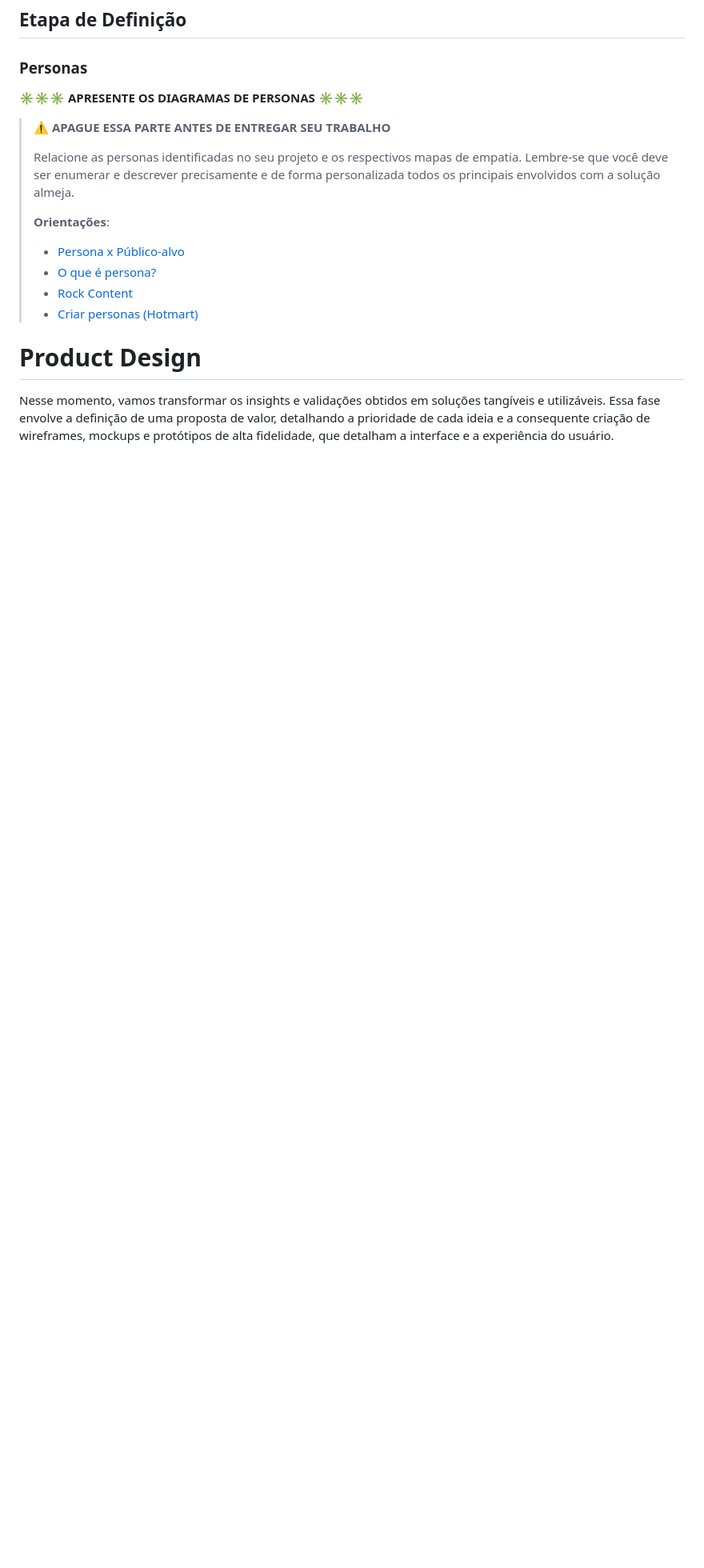
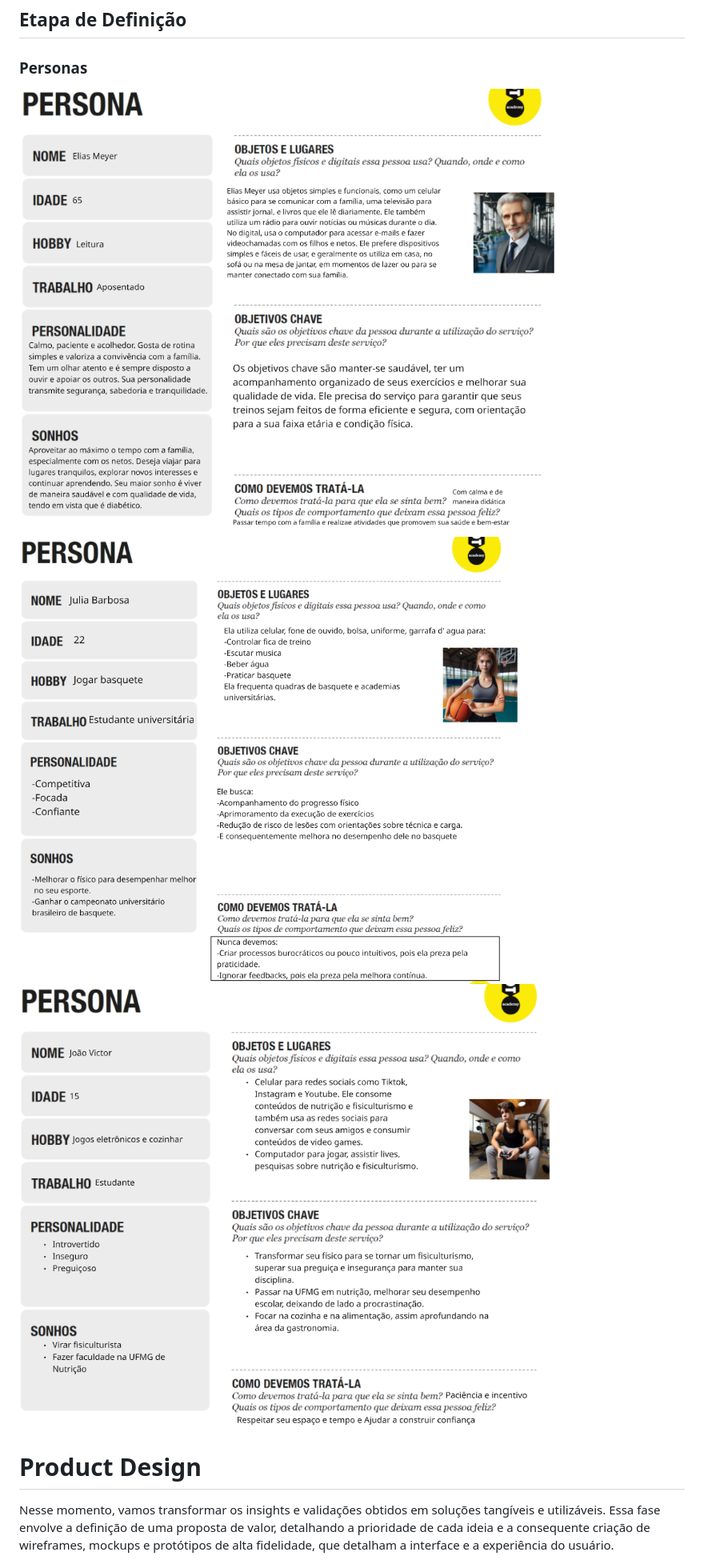
Before and after one commit to fabriciolopss/GymTrack, a Markdown page: docs/README.md, the part around the change. Shown: that part at 80% size. Rendered like a GitHub page; pictures changed too: docs/images/Persona1.png (added), docs/images/Persona2.png (added), docs/images/Persona3.png (added); blank space fills up the shorter version.

Commit message:
Personas

```diff
--- a/docs/README.md
+++ b/docs/README.md
@@ -91,18 +91,9 @@ Além disso, como não há hierarquia entre os usuários (a aplicação é volta
 
 ### Personas
 
-**✳️✳️✳️ APRESENTE OS DIAGRAMAS DE PERSONAS ✳️✳️✳️**
-
-> ⚠️ **APAGUE ESSA PARTE ANTES DE ENTREGAR SEU TRABALHO**
->
-> Relacione as personas identificadas no seu projeto e os respectivos mapas de empatia. Lembre-se que você deve ser enumerar e descrever precisamente e de forma personalizada todos os principais envolvidos com a solução almeja.
->
-> **Orientações**:
->
-> - [Persona x Público-alvo](https://flammo.com.br/blog/persona-e-publico-alvo-qual-a-diferenca/)
-> - [O que é persona?](https://resultadosdigitais.com.br/blog/persona-o-que-e/)
-> - [Rock Content](https://rockcontent.com/blog/personas/)
-> - [Criar personas (Hotmart)](https://blog.hotmart.com/pt-br/como-criar-persona-negocio/)
+![Persona 1](images/Persona1.png)
+![Persona 2](images/Persona2.png)
+![Persona 3](images/Persona3.png)
 
 # Product Design
 
```
